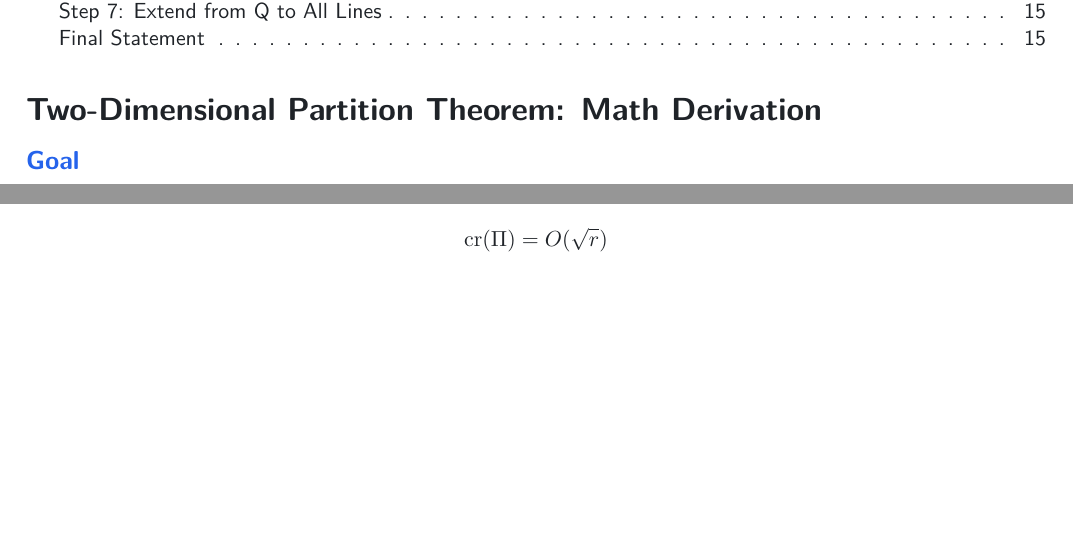
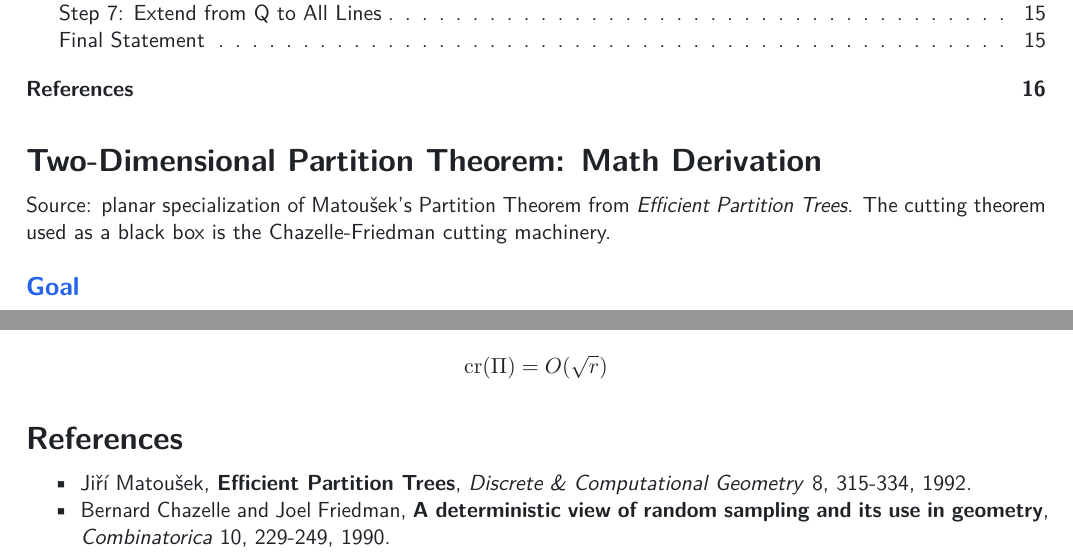
Before and after one commit to wangyi1010/matousek-partition-tree, a LaTeX document (docs/two_dimensional_partition_theorem_math.tex): two parts of pages 1 and 16 of 16, joined at a grey line, cut so that both start at the same text, the shorter picture padded with empty space. Compiled offline with pdfLaTeX.

Commit message:
Add references to 2D theorem derivation

```diff
--- a/docs/two_dimensional_partition_theorem_math.tex
+++ b/docs/two_dimensional_partition_theorem_math.tex
@@ -94,6 +94,10 @@
 \hypertarget{two-dimensional-partition-theorem-math-derivation}{%
 \section{Two-Dimensional Partition Theorem: Math
 Derivation}\label{two-dimensional-partition-theorem-math-derivation}}
+
+Source: planar specialization of Matoušek's Partition Theorem from
+\emph{Efficient Partition Trees}. The cutting theorem used as a black
+box is the Chazelle-Friedman cutting machinery.
 
 \hypertarget{goal}{%
 \subsection{Goal}\label{goal}}
@@ -1150,4 +1154,18 @@ and:
 \mathrm{cr}(\Pi)=O(\sqrt r)
 \]
 
+\hypertarget{references}{%
+\section{References}\label{references}}
+
+\begin{itemize}
+\tightlist
+\item
+  Jiří Matoušek, \textbf{Efficient Partition Trees}, \emph{Discrete
+  \& Computational Geometry} 8, 315-334, 1992.
+\item
+  Bernard Chazelle and Joel Friedman, \textbf{A deterministic view of
+  random sampling and its use in geometry}, \emph{Combinatorica} 10,
+  229-249, 1990.
+\end{itemize}
+
 \end{document}
```
Also changed, not shown: docs/two_dimensional_partition_theorem_math.md (+7 -0 lines), docs/two_dimensional_partition_theorem_math.pdf.
